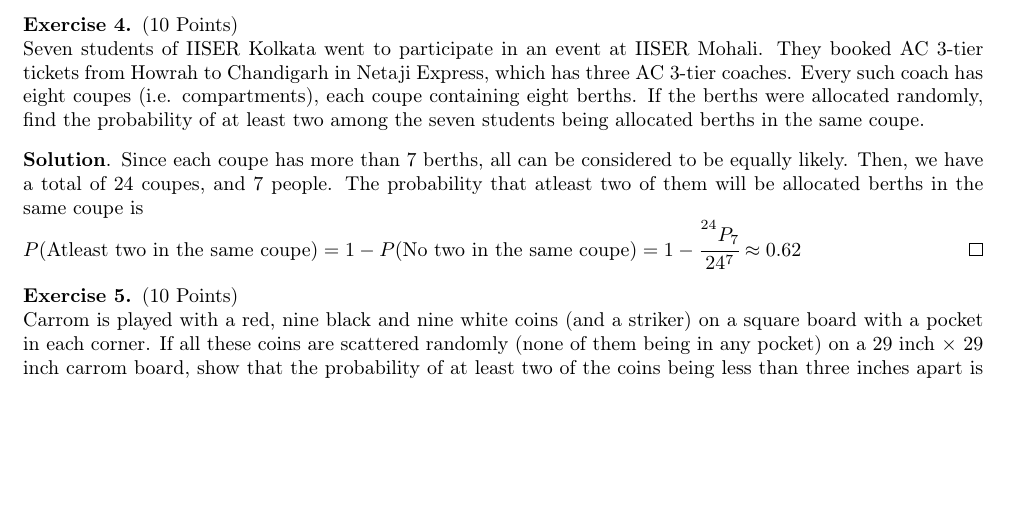
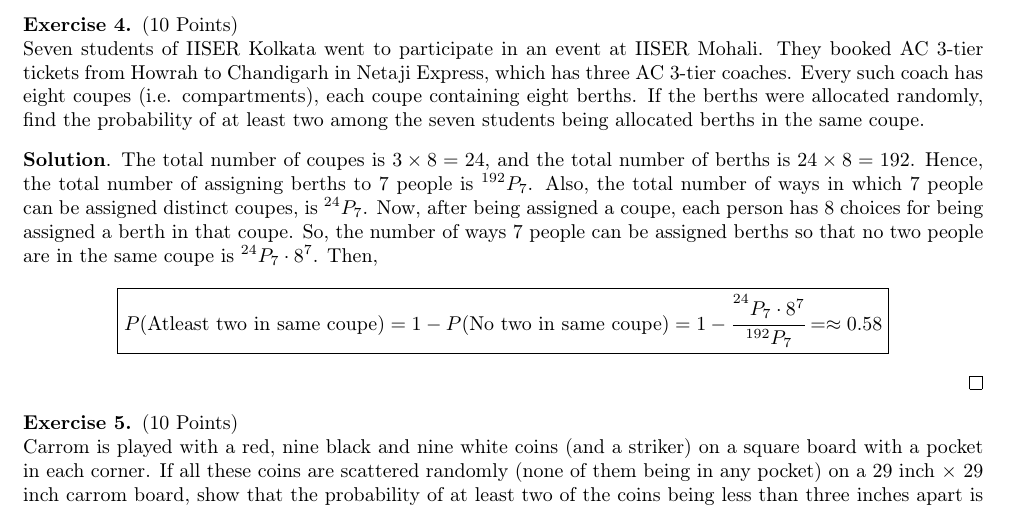
Before and after one commit to TheSillyCoder/tex, a LaTeX problem sheet (ma2202/assignment01/main.tex): part of page 3 of 3, cut so that both start at the same text, the shorter picture padded with empty space. Compiled offline with pdfLaTeX.

Commit message:
fixed q4

```diff
--- a/ma2202/assignment01/main.tex
+++ b/ma2202/assignment01/main.tex
@@ -127,10 +127,15 @@
     seven students being allocated berths in the same coupe.
 \end{exercise}
 \begin{solution}
-    Since each coupe has more than 7 berths, all can be considered to be equally likely. Then, we have a total of 24 coupes, and
-    7 people. The probability that atleast two of them will be allocated berths in the same coupe is
+    The total number of coupes is $3 \times 8 = 24$, and the total number of berths is $24 \times 8 = 192$. Hence, the total number of assigning berths to 7 people is
+    $^{192}P_7$. Also, the total number of ways in which 7 people can be assigned distinct coupes, is $^{24}P_7$.
+    Now, after being assigned a coupe, each person has 8 choices for being assigned a berth in that coupe. So, the number of ways 7 people
+    can be assigned berths so that no two people are in the same coupe is $^{24}P_7 \cdot 8^7$. Then,
+    $$\boxed{P(\text{Atleast two in same coupe}) = 1 - P(\text{No two in same coupe}) = 1 - \cfrac{^{24}P_7\cdot8^7}{^{192}P_7} = \approx 0.58}$$
+    % Since each coupe has more than 7 berths, all can be considered to be equally likely. Then, we have a total of 24 coupes, and
+    % 7 people. The probability that atleast two of them will be allocated berths in the same coupe is
 
-$P(\text{Atleast two in the same coupe}) = 1 - P(\text{No two in the same coupe}) = 1 - \cfrac{^{24}P_7}{24^7} \approx 0.62$
+% $P(\text{Atleast two in the same coupe}) = 1 - P(\text{No two in the same coupe}) = 1 - \cfrac{^{24}P_7}{24^7} \approx 0.62$
 \end{solution}
 \begin{exercise}(10 Points)
 
```
Also changed, not shown: ma2202/assignment01/main.pdf.
